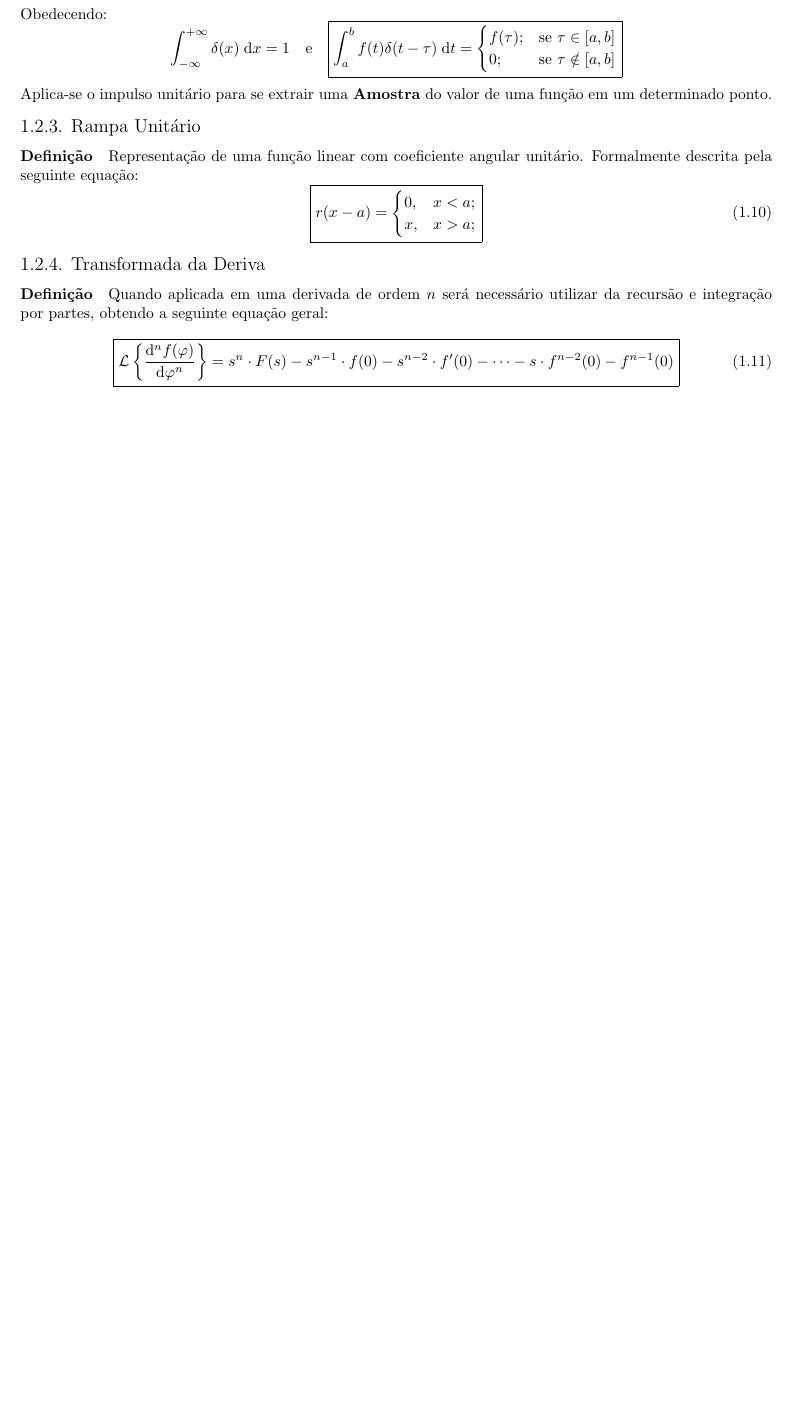
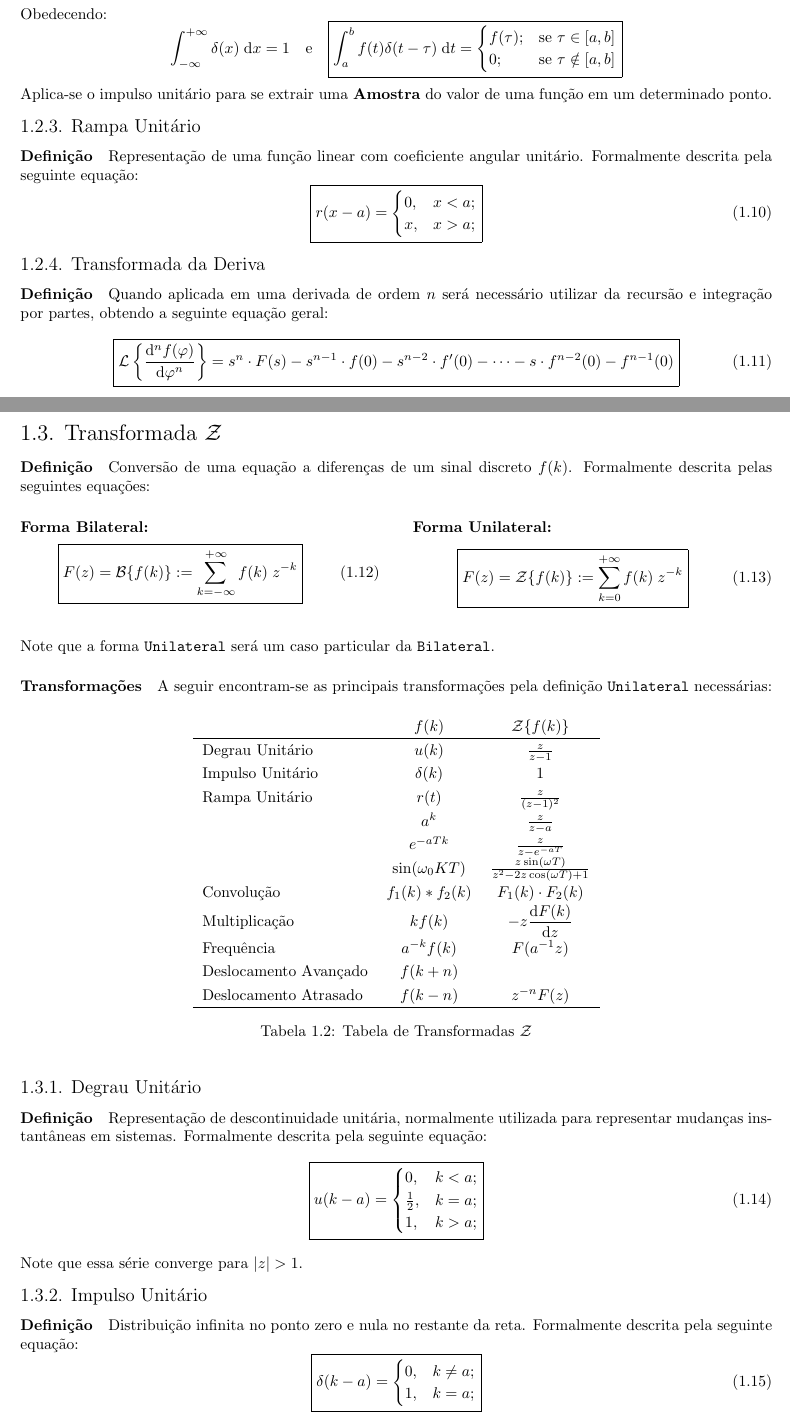
Before and after one commit to tr0fin0/classes_unicamp, a LaTeX document (es601/es601.tex): part of page 5 of 5 before the commit and two parts of pages 5 and 6 of 7 after it, the two joined at a grey line, cut so that both start at the same text, the shorter picture padded with empty space. Compiled offline with pdfLaTeX.

Commit message:
:sparkles: add z transform

```diff
--- a/es601/es601.tex
+++ b/es601/es601.tex
@@ -177,3 +177,81 @@
             f^{n-1}(0)
         }
     \end{equation}
+\newpage
+
+\subsection{Transformada $\mathcal{Z}$}
+    \paragraph{Definição}Conversão de uma equação a diferenças de um sinal discreto $f(k)$. Formalmente descrita pelas seguintes equações:
+    \begin{multicols}{2}
+        \raggedcolumns
+        \paragraph{Forma Bilateral:}
+        \begin{equation}
+            \boxed{
+                F(z) = \mathcal{B} \{ f(k) \} := \sum_{k=-\infty}^{+\infty} f(k) \; z^{-k}
+            }
+        \end{equation}
+        \columnbreak
+        \paragraph{Forma Unilateral:}
+        \begin{equation}
+            \boxed{
+                F(z) = \mathcal{Z}\{ f(k) \} := \sum_{k=0}^{+\infty} f(k) \; z^{-k}
+            }
+        \end{equation}
+    \end{multicols}\noindent
+    Note que a forma \texttt{Unilateral} será um caso particular da \texttt{Bilateral}.
+
+    \paragraph{Transformações}A seguir encontram-se as principais transformações pela definição \texttt{Unilateral} necessárias:
+    \begin{table}[H]
+        \centering\begingroup
+        % \setlength{\tabcolsep}{5mm}
+        \renewcommand{\arraystretch}{1.25}
+        \begin{tabular}[]{lcc}
+                                & $f(k)$      & $\mathcal{Z}\{ f(k) \}$\\\hline
+            Degrau Unitário     & $u(k)$      & $\frac{z}{z-1}$\\
+            Impulso Unitário    & $\delta(k)$ & $1$\\
+            Rampa Unitário      & $r(t)$      & $\frac{z}{(z-1)^2}$\\
+                                & $a^{k}$     & $\frac{z}{z-a}$\\
+                                & $e^{-aTk}$  & $\frac{z}{z-e^{-aT}}$\\
+            %                     & $\frac{t^{n-1}e^{-at}}{(n-1)!}$  & $\frac{1}{(s+a)^{n}}$\\
+                                & $\sin(\omega_0 KT)$ & $\frac{z\sin(\omega T)}{z^2 - 2z\cos(\omega T) + 1}$\\
+            %                     & $\cos(at + b)$  & $\frac{s\cos(b) + a\sin(b)}{(s^2+a^2)}$\\
+            % Seno Hiperbólico    & $\sinh(at)$  & $\frac{a}{(s^2-a^2)}$\\
+            % Cosseno Hiperbólico & $\cosh(at)$  & $\frac{s}{(s^2-a^2)}$\\
+            %                     & $e^{at}\;\sin(bt)$  & $\frac{b}{(s-a)^2+b^2}$\\
+            %                     & $e^{at}\;\cos(bt)$  & $\frac{s-a}{(s-a)^2+b^2}$\\
+            Convolução          & $f_1(k) * f_2(k)$ & $F_1(k)\cdot F_2(k)$\\
+            % Integral            & $\int_{0}^{t} f(\varphi)\;u(t - \varphi) \text{d}\varphi$ & $\frac{F(s)}{s}$\\
+            Multiplicação         & $k f(k)$ & $-z \diff{F(k)}{z}$\\
+            Frequência            & $a^{-k}f(k)$ & $F(a^{-1}z)$\\
+            Deslocamento Avançado & $f(k+n)$ &\\
+            Deslocamento Atrasado & $f(k-n)$ & $z^{-n}F(z)$\\\hline
+        \end{tabular}
+        \endgroup
+        \caption{Tabela de Transformadas $\mathcal{Z}$}\label{table:Z}
+    \end{table} \noindent
+
+
+\subsubsection{Degrau Unitário}
+    \paragraph{Definição}Representação de descontinuidade unitária, normalmente utilizada para representar mudanças instantâneas em sistemas. Formalmente descrita pela seguinte equação:
+    \begin{equation}
+        \boxed{
+            u(k - a) =
+            \begin{cases}
+                0, & k < a;\\
+                \frac{1}{2}, & k = a;\\
+                1, & k > a;\\
+            \end{cases}
+        }
+    \end{equation}
+    Note que essa série converge para $|z| > 1$.
+
+\subsubsection{Impulso Unitário}
+    \paragraph{Definição}Distribuição infinita no ponto zero e nula no restante da reta. Formalmente descrita pela seguinte equação:
+    \begin{equation}
+        \boxed{
+            \delta(k-a) =
+            \begin{cases}
+                0, & k \neq a;\\
+                1, & k = a;\\
+            \end{cases}
+            }
+    \end{equation}
@@ -179,0 +269 @@
+    \end{equation}
```
Also changed, not shown: es601/es601.tex (41 more changed lines).
